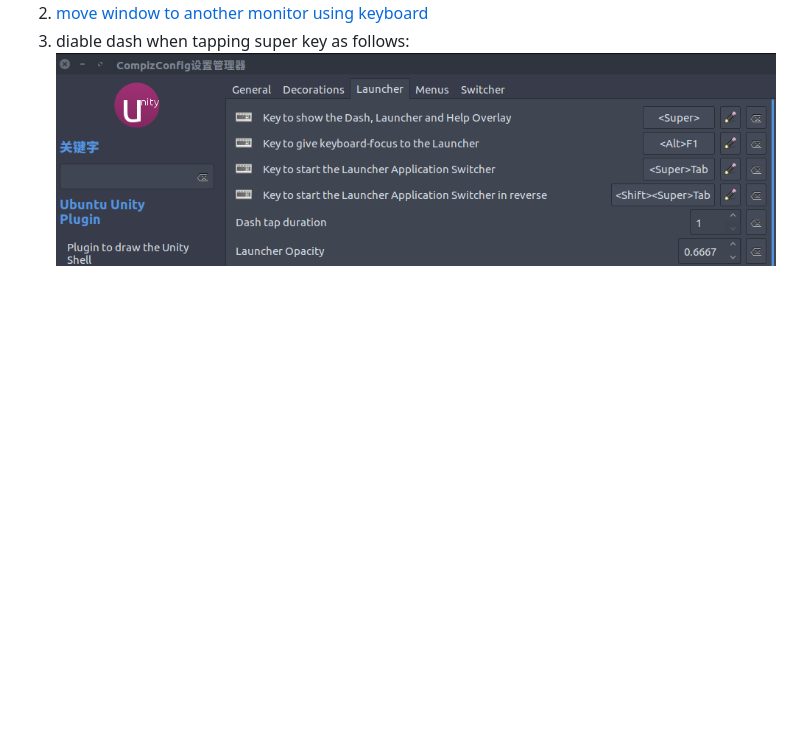
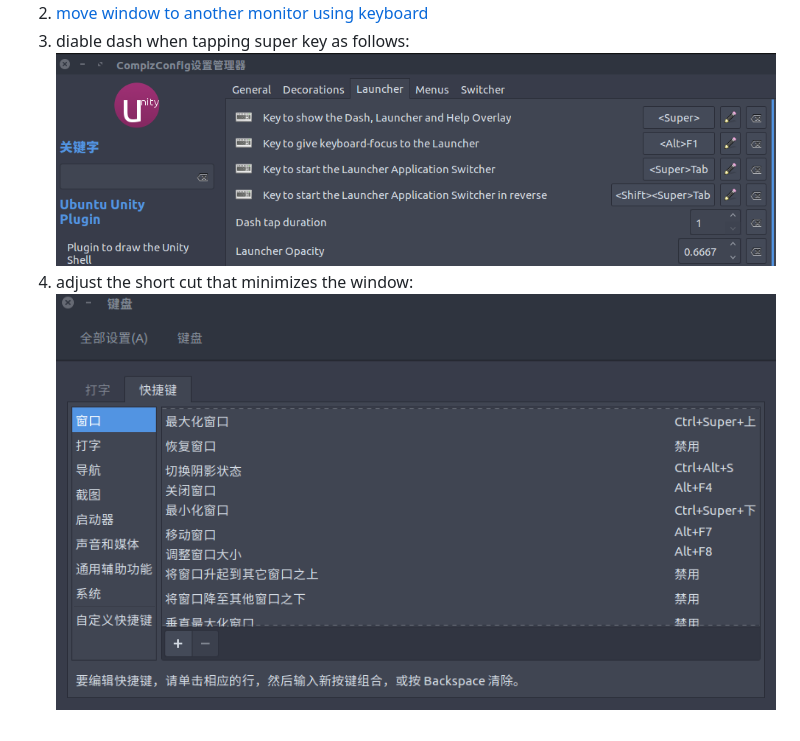
Before and after one commit to pengsida/configuration, a Markdown page: hack_ubuntu.md, the part around the change. Rendered like a GitHub page; pictures changed too: doc/minimize_window.png (added); blank space fills up the shorter version.

```diff
--- a/compizconfig.md
+++ b/hack_ubuntu.md
@@ -4,3 +4,5 @@
 2. [move window to another monitor using keyboard](https://superuser.com/questions/297819/move-window-to-another-monitor-in-ubuntu-using-keyboard)
 3. diable dash when tapping super key as follows:
   ![img](./doc/disable_dash.png)
+4. adjust the short cut that minimizes the window:
+  ![img](./doc/minimize_window.png)
```
Also changed, not shown: README.md (+4 -1 lines), latex/README.md (added, +3 -0 lines), tweak_keyboard.md (added, +63 -0 lines), 2 other files.
